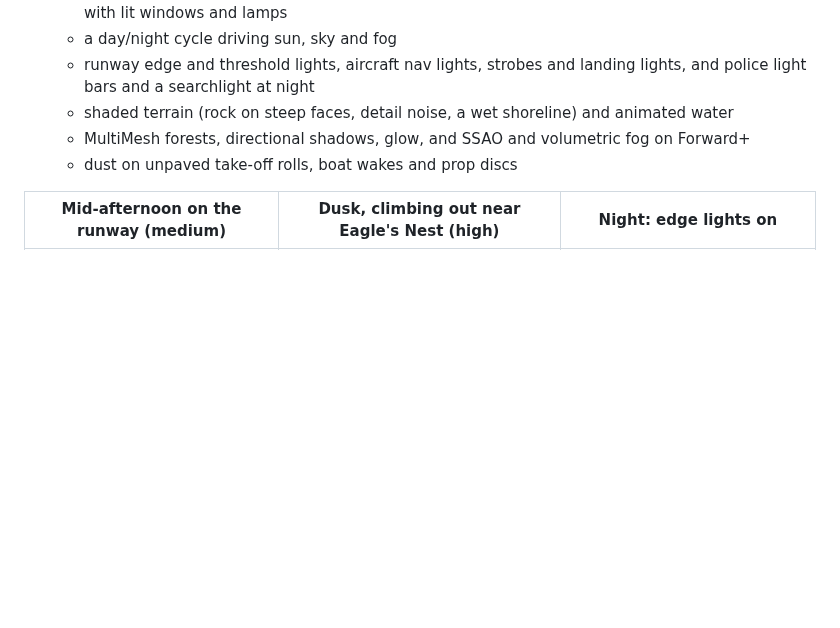
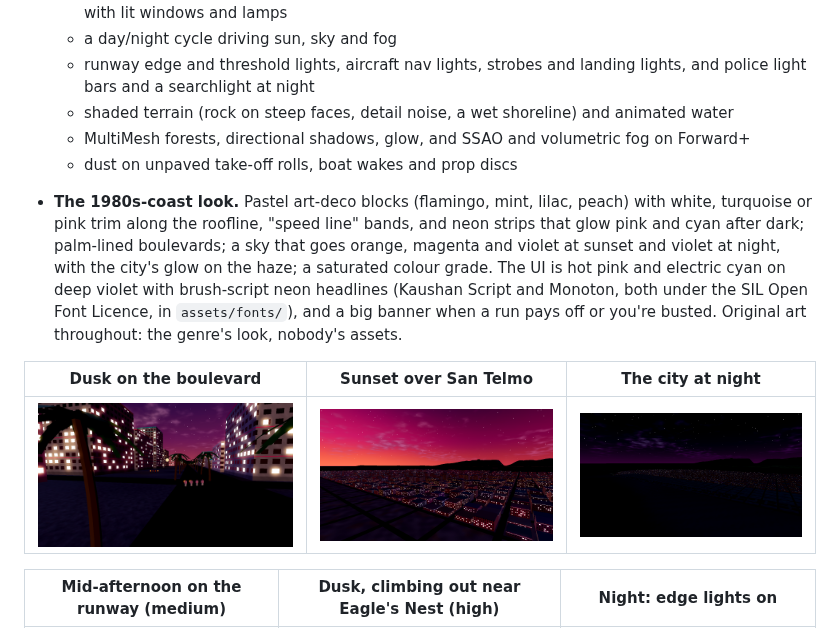
Before and after one commit to jawaman14/skyrunner, a Markdown page: README.md, the part around the change. GitHub-like rendering; pictures changed too: docs/img/vice-dusk.png (added), docs/img/vice-night.png (added), docs/img/vice-street.png (added); blank space fills up the shorter version.

Commit message:
The 1980s-coast look: sunset skies, pastel deco with neon, palm boulevards, a neon UI
- sky: orange-magenta-violet sunsets, deep-blue days, violet nights with the
  city's pink glow on the haze (a vice uniform; the dusk window ends above the
  -10 deg the sun parks at overnight); fog tinted to match; a colour grade
  (saturation, contrast) and stronger glow for neon
- city: a pastel deco palette; the building shader adds a roofline trim band
  (white, turquoise or flamingo), speed-line bands every third floor and neon
  strips under the roof that glow pink or cyan after dark
- palm-lined streets through town (565 palms; double-sided, and no visibility
  range - it's measured to the batch AABB's centre and culled every palm)
- UI: hot pink and electric cyan on deep violet; titles in a brush script with
  a neon glow (Kaushan Script and Monoton, SIL OFL, in assets/fonts with their
  licences); a big 'Run complete' / 'Busted' / 'Stash burned' HUD banner
- README section and docs/img/vice-*.png; tests/test_style.gd
- original art throughout: the genre's look, nobody's names or assets

Co-Authored-By: Claude Opus 5.5 <noreply@anthropic.com>
Claude-Session: https://claude.ai/code/session_015gWc7K2PCQMPbBXePYB8M7

```diff
--- a/README.md
+++ b/README.md
@@ -124,6 +124,18 @@ Beyond the prototype:
   - MultiMesh forests, directional shadows, glow, and SSAO and volumetric fog on Forward+
   - dust on unpaved take-off rolls, boat wakes and prop discs
 
+- **The 1980s-coast look.** Pastel art-deco blocks (flamingo, mint, lilac, peach) with white,
+  turquoise or pink trim along the roofline, "speed line" bands, and neon strips that glow pink and
+  cyan after dark; palm-lined boulevards; a sky that goes orange, magenta and violet at sunset and
+  violet at night, with the city's glow on the haze; a saturated colour grade. The UI is hot pink
+  and electric cyan on deep violet with brush-script neon headlines (Kaushan Script and Monoton,
+  both under the SIL Open Font Licence, in `assets/fonts/`), and a big banner when a run pays off
+  or you're busted. Original art throughout: the genre's look, nobody's assets.
+
+| **Dusk on the boulevard** | **Sunset over San Telmo** | **The city at night** |
+|---|---|---|
+| ![street](docs/img/vice-street.png) | ![dusk](docs/img/vice-dusk.png) | ![night](docs/img/vice-night.png) |
+
 | Mid-afternoon on the runway (medium) | Dusk, climbing out near Eagle's Nest (high) | Night: edge lights on |
 |---|---|---|
 | ![runway](docs/img/runway-medium.png) | ![dusk](docs/img/dusk-high.png) | ![night](docs/img/night-runway.png) |
```
Also changed, not shown: 16 other files.
